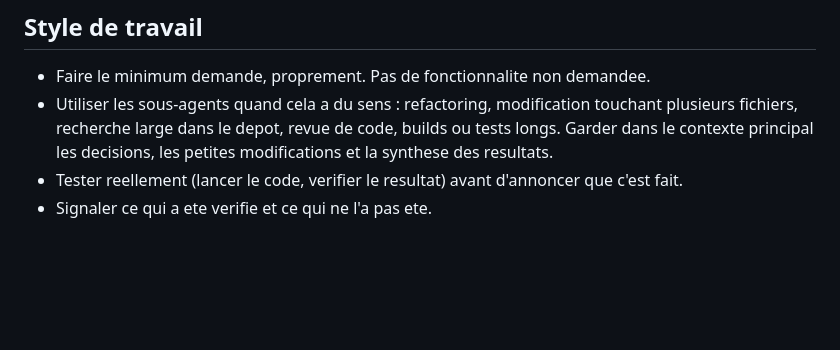
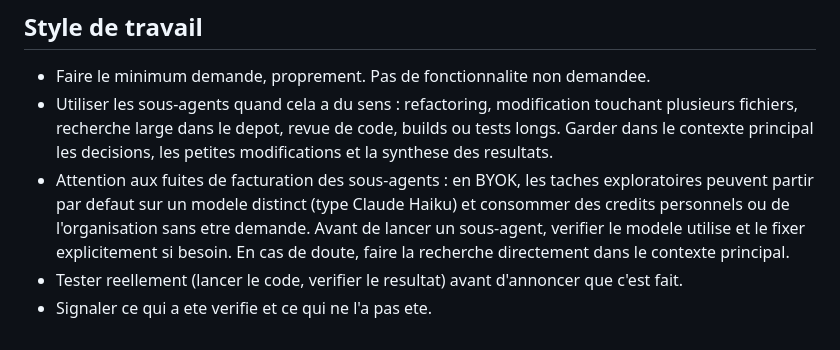
Before and after one commit to iliasgws/Projet-Maths-Techno-GWS, a Markdown page: AGENTS.md, the part around the change. Rendered like a GitHub page; blank space fills up the shorter version.

Commit message:
AGENTS.md: vigilance sur la facturation des sous-agents en BYOK

```diff
--- a/AGENTS.md
+++ b/AGENTS.md
@@ -66,5 +66,6 @@ Ce fichier s'adresse a tout agent (IA) travaillant dans ce depot. A lire avant l
 
 - Faire le minimum demande, proprement. Pas de fonctionnalite non demandee.
 - Utiliser les sous-agents quand cela a du sens : refactoring, modification touchant plusieurs fichiers, recherche large dans le depot, revue de code, builds ou tests longs. Garder dans le contexte principal les decisions, les petites modifications et la synthese des resultats.
+- Attention aux fuites de facturation des sous-agents : en BYOK, les taches exploratoires peuvent partir par defaut sur un modele distinct (type Claude Haiku) et consommer des credits personnels ou de l'organisation sans etre demande. Avant de lancer un sous-agent, verifier le modele utilise et le fixer explicitement si besoin. En cas de doute, faire la recherche directement dans le contexte principal.
 - Tester reellement (lancer le code, verifier le resultat) avant d'annoncer que c'est fait.
 - Signaler ce qui a ete verifie et ce qui ne l'a pas ete.
```
